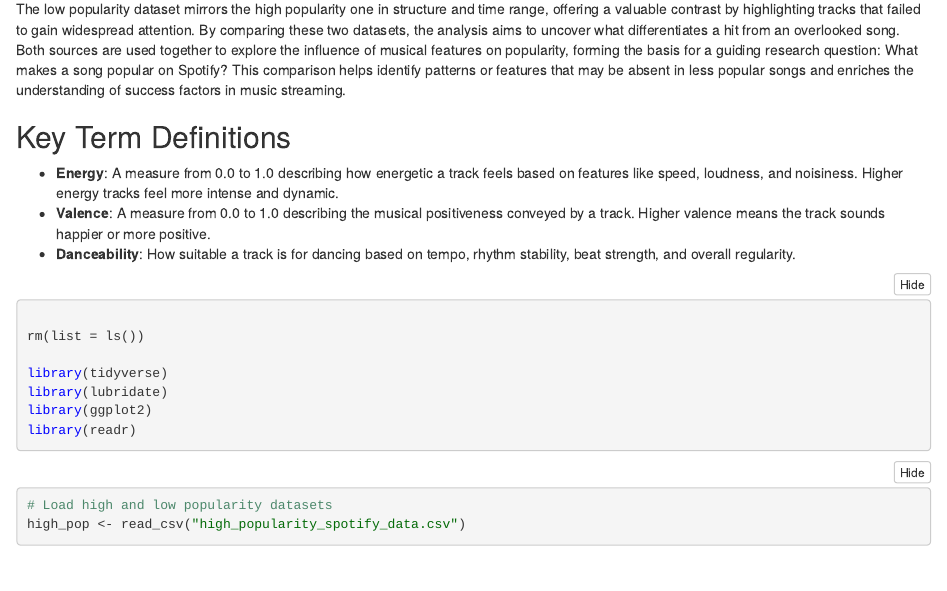
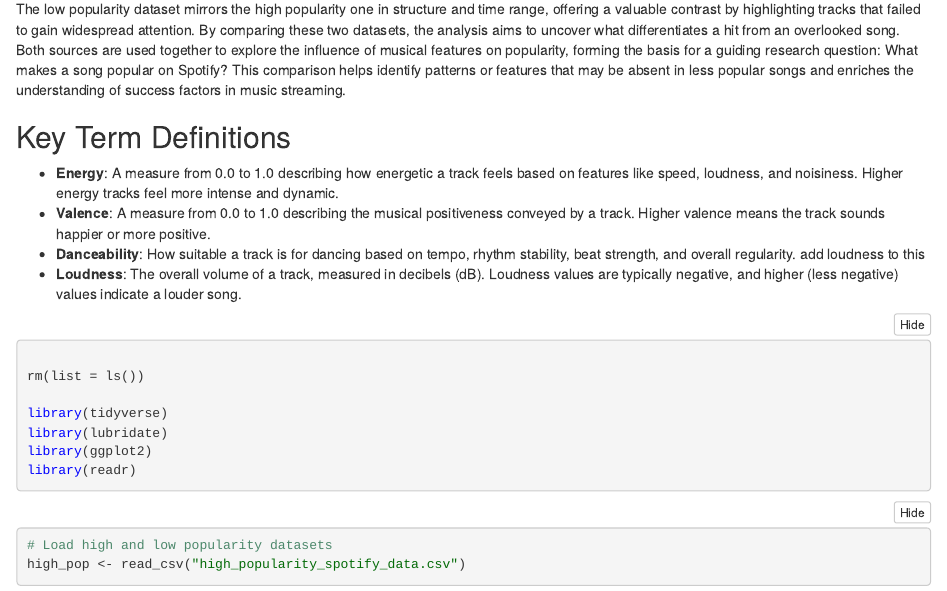
Before and after one commit to cohengress/STAT184Project, an R Markdown document (Spotify_Music_Analysis.Rmd): the page in a window 1100 px wide, from 380 px down. The pictures show the output file Spotify_Music_Analysis.nb.html that the author committed with the source, opened offline.

Commit message:
Add files via upload

````diff
--- a/Spotify_Music_Analysis.Rmd
+++ b/Spotify_Music_Analysis.Rmd
@@ -22,8 +22,8 @@ The low popularity dataset mirrors the high popularity one in structure and time
 - **Energy**: A measure from 0.0 to 1.0 describing how energetic a track feels based on features like speed, loudness, and noisiness. Higher energy tracks feel more intense and dynamic.
 - **Valence**: A measure from 0.0 to 1.0 describing the musical positiveness conveyed by a track. Higher valence means the track sounds happier or more positive.
 - **Danceability**: How suitable a track is for dancing based on tempo, rhythm stability, beat strength, and overall regularity.
-
-
+add loudness to this
+- **Loudness**: The overall volume of a track, measured in decibels (dB). Loudness values are typically negative, and higher (less negative) values indicate a louder song.
 
 
 ```{r}
````
Also changed, not shown: Spotify_Music_Analysis.nb.html.
